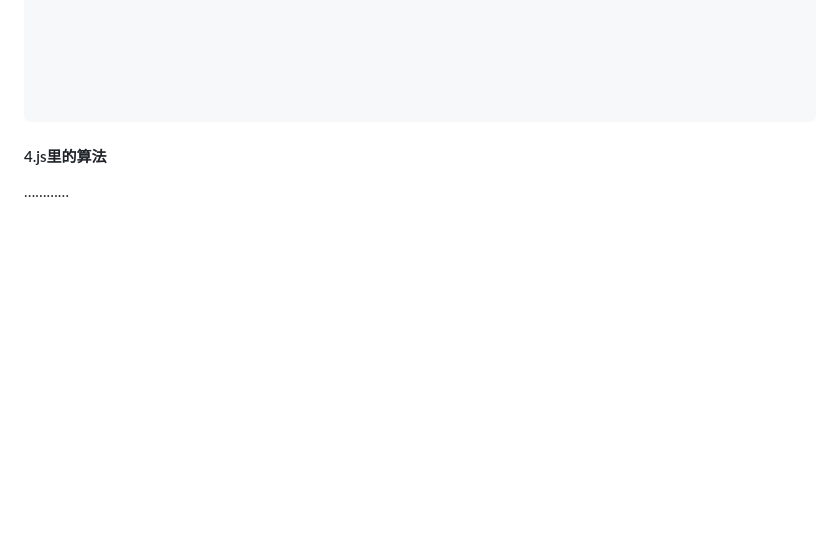
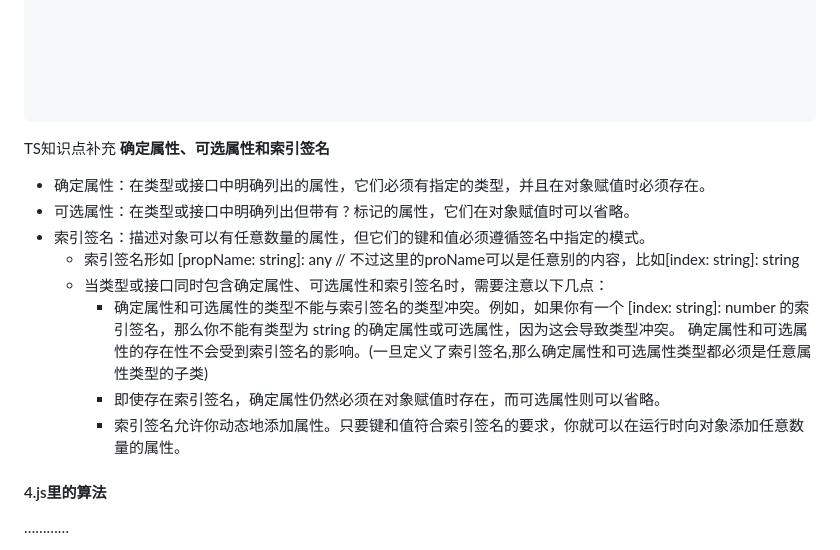
Before and after one commit to yctjb1/front_notebook_by_devwolf, a Markdown page: 20230601面试准备学习总结.md, the part around the change. Drawn GitHub-style; blank space fills up the shorter version.

Commit message:
Update 20230601面试准备学习总结.md
更新ts的索引签名相关

````diff
--- a/20230601面试准备学习总结.md
+++ b/20230601面试准备学习总结.md
@@ -328,8 +328,17 @@ console.log(pair); // Output: { first: 42, second: "hello" }
 
 
 ```
-
-
+TS知识点补充
+**确定属性、可选属性和索引签名**
+- 确定属性：在类型或接口中明确列出的属性，它们必须有指定的类型，并且在对象赋值时必须存在。
+- 可选属性：在类型或接口中明确列出但带有 ? 标记的属性，它们在对象赋值时可以省略。
+- 索引签名：描述对象可以有任意数量的属性，但它们的键和值必须遵循签名中指定的模式。
+  - 索引签名形如 [propName: string]: any // 不过这里的proName可以是任意别的内容，比如[index: string]: string
+  - 当类型或接口同时包含确定属性、可选属性和索引签名时，需要注意以下几点：
+    - 确定属性和可选属性的类型不能与索引签名的类型冲突。例如，如果你有一个 [index: string]: number 的索引签名，那么你不能有类型为 string 的确定属性或可选属性，因为这会导致类型冲突。
+确定属性和可选属性的存在性不会受到索引签名的影响。(一旦定义了索引签名,那么确定属性和可选属性类型都必须是任意属性类型的子类)
+    - 即使存在索引签名，确定属性仍然必须在对象赋值时存在，而可选属性则可以省略。
+    - 索引签名允许你动态地添加属性。只要键和值符合索引签名的要求，你就可以在运行时向对象添加任意数量的属性。
 
 #### 4.js里的算法
 
````
